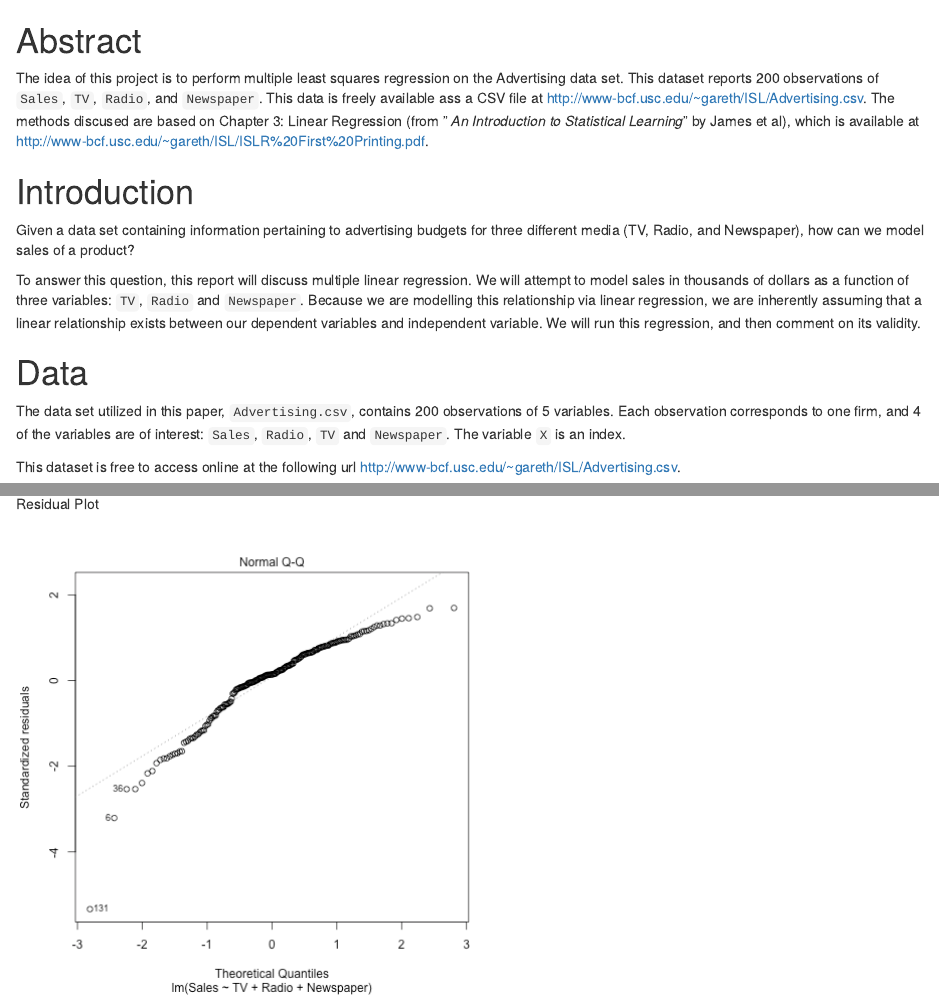
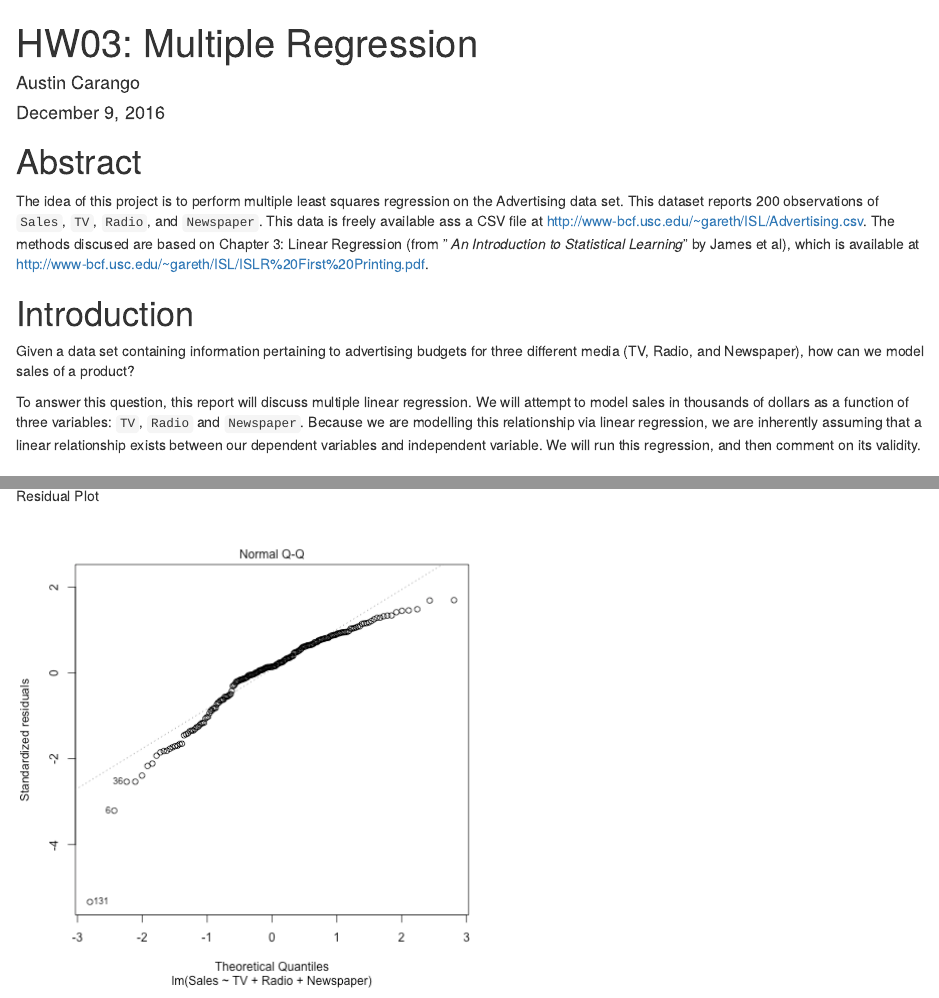
Before and after one commit to acarango/stat159-hw03-multiple-regression, an R Markdown document (report/report.Rmd): the page in a window 1100 px wide, from its top, and a second part further down, joined at a grey line. Rendered offline with R 4.5, knitr and Pandoc, with nearby package versions; some code elsewhere in the file could not run offline.

Commit message:
added header to report

```diff
--- a/report/report.Rmd
+++ b/report/report.Rmd
@@ -1,3 +1,10 @@
+---
+title: "HW03: Multiple Regression"
+author: "Austin Carango"
+date: "December 9, 2016"
+output: html_document
+---
+
 # Abstract
 
 The idea of this project is to perform multiple least squares regression on the Advertising data set. This dataset reports 200 observations of `Sales`, `TV`, `Radio`, and `Newspaper`. This data is freely available ass a CSV file at [http://www-bcf.usc.edu/~gareth/ISL/Advertising.csv](http://www-bcf.usc.edu/~gareth/ISL/Advertising.csv). The methods discused are based on Chapter 3: Linear Regression (from " _An Introduction to Statistical Learning_" by James et al), which is available at http://www-bcf.usc.edu/~gareth/ISL/ISLR%20First%20Printing.pdf.
```
